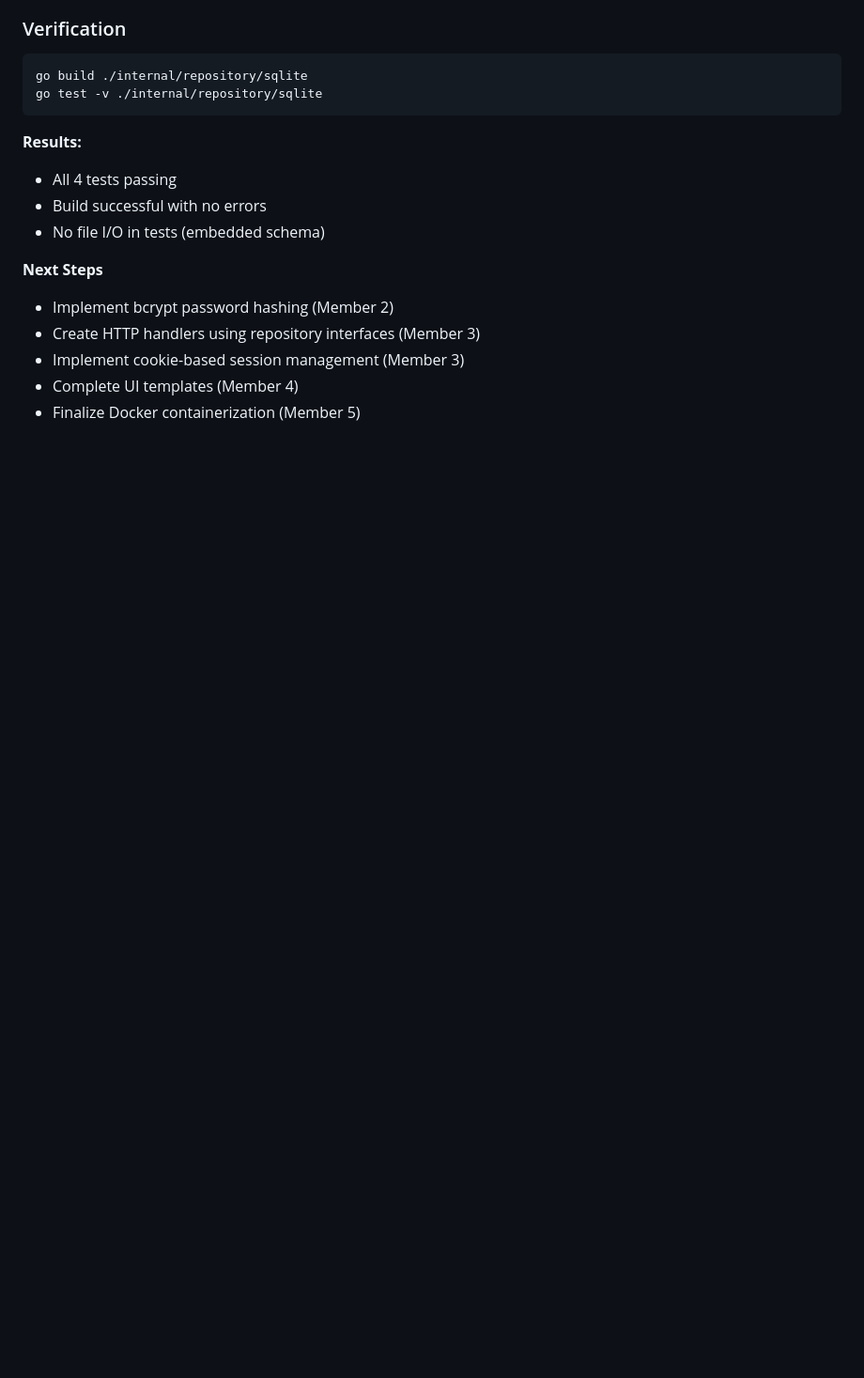
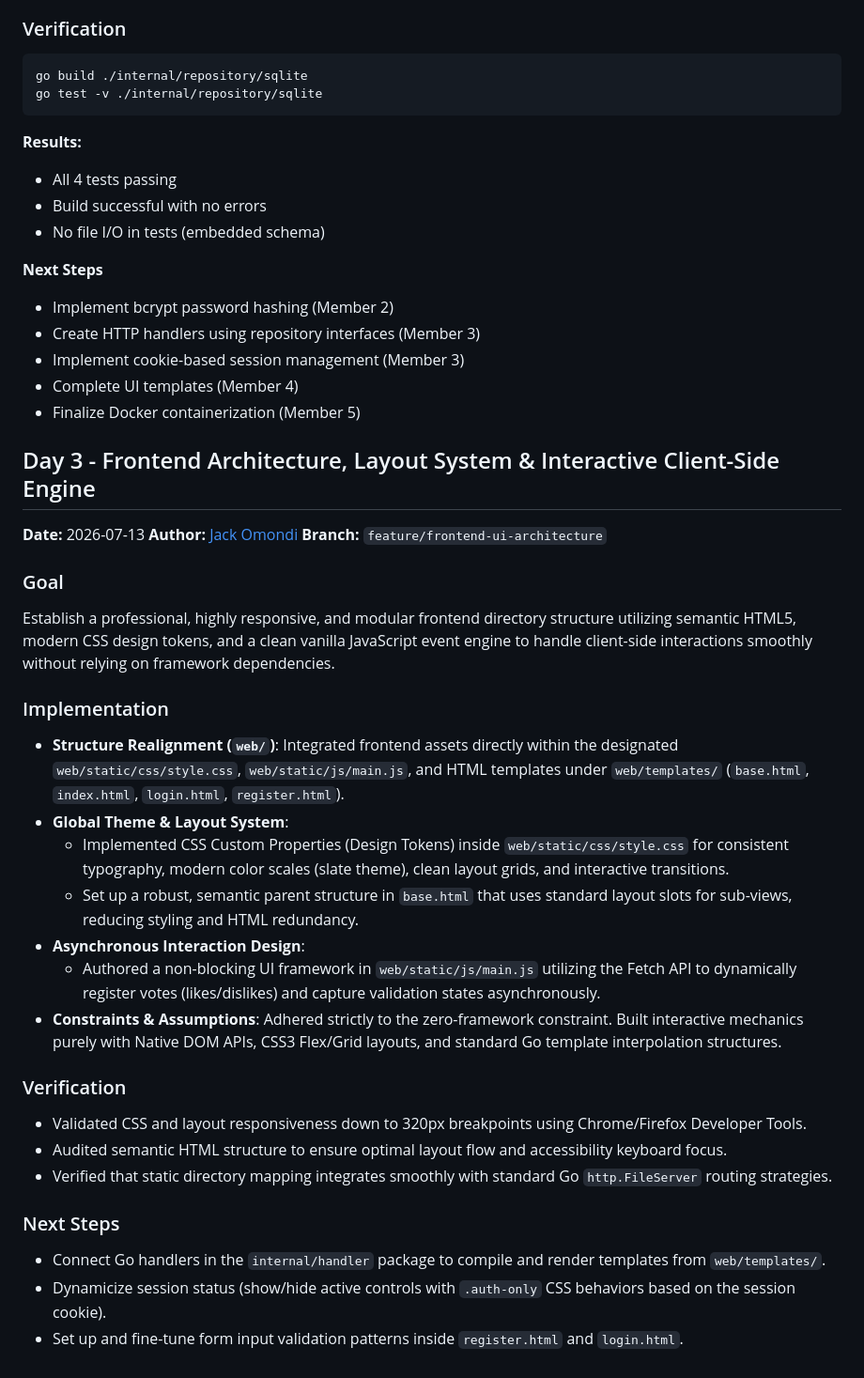
Before and after one commit to jackomosh/dev-forum, a Markdown page: docs/development_log.md, the part around the change. Shown at 94% size. Rendered like a GitHub page; blank space fills up the shorter version.

Commit message:
doc: added my current tasks in the development_log file

```diff
--- a/docs/development_log.md
+++ b/docs/development_log.md
@@ -142,3 +142,31 @@ go test -v ./internal/repository/sqlite
 - Implement cookie-based session management (Member 3)
 - Complete UI templates (Member 4)
 - Finalize Docker containerization (Member 5)
+
+## Day 3 - Frontend Architecture, Layout System & Interactive Client-Side Engine
+
+**Date:** 2026-07-13
+**Author:** [Jack Omondi](https://learn.zone01kisumu.ke/git/jacomondi)
+**Branch:** `feature/frontend-ui-architecture`
+
+### Goal
+Establish a professional, highly responsive, and modular frontend directory structure utilizing semantic HTML5, modern CSS design tokens, and a clean vanilla JavaScript event engine to handle client-side interactions smoothly without relying on framework dependencies.
+
+### Implementation
+- **Structure Realignment (`web/`)**: Integrated frontend assets directly within the designated `web/static/css/style.css`, `web/static/js/main.js`, and HTML templates under `web/templates/` (`base.html`, `index.html`, `login.html`, `register.html`).
+- **Global Theme & Layout System**:
+  - Implemented CSS Custom Properties (Design Tokens) inside `web/static/css/style.css` for consistent typography, modern color scales (slate theme), clean layout grids, and interactive transitions.
+  - Set up a robust, semantic parent structure in `base.html` that uses standard layout slots for sub-views, reducing styling and HTML redundancy.
+- **Asynchronous Interaction Design**:
+  - Authored a non-blocking UI framework in `web/static/js/main.js` utilizing the Fetch API to dynamically register votes (likes/dislikes) and capture validation states asynchronously.
+- **Constraints & Assumptions**: Adhered strictly to the zero-framework constraint. Built interactive mechanics purely with Native DOM APIs, CSS3 Flex/Grid layouts, and standard Go template interpolation structures.
+
+### Verification
+- Validated CSS and layout responsiveness down to 320px breakpoints using Chrome/Firefox Developer Tools.
+- Audited semantic HTML structure to ensure optimal layout flow and accessibility keyboard focus.
+- Verified that static directory mapping integrates smoothly with standard Go `http.FileServer` routing strategies.
+
+### Next Steps
+- Connect Go handlers in the `internal/handler` package to compile and render templates from `web/templates/`.
+- Dynamicize session status (show/hide active controls with `.auth-only` CSS behaviors based on the session cookie).
+- Set up and fine-tune form input validation patterns inside `register.html` and `login.html`.
```
